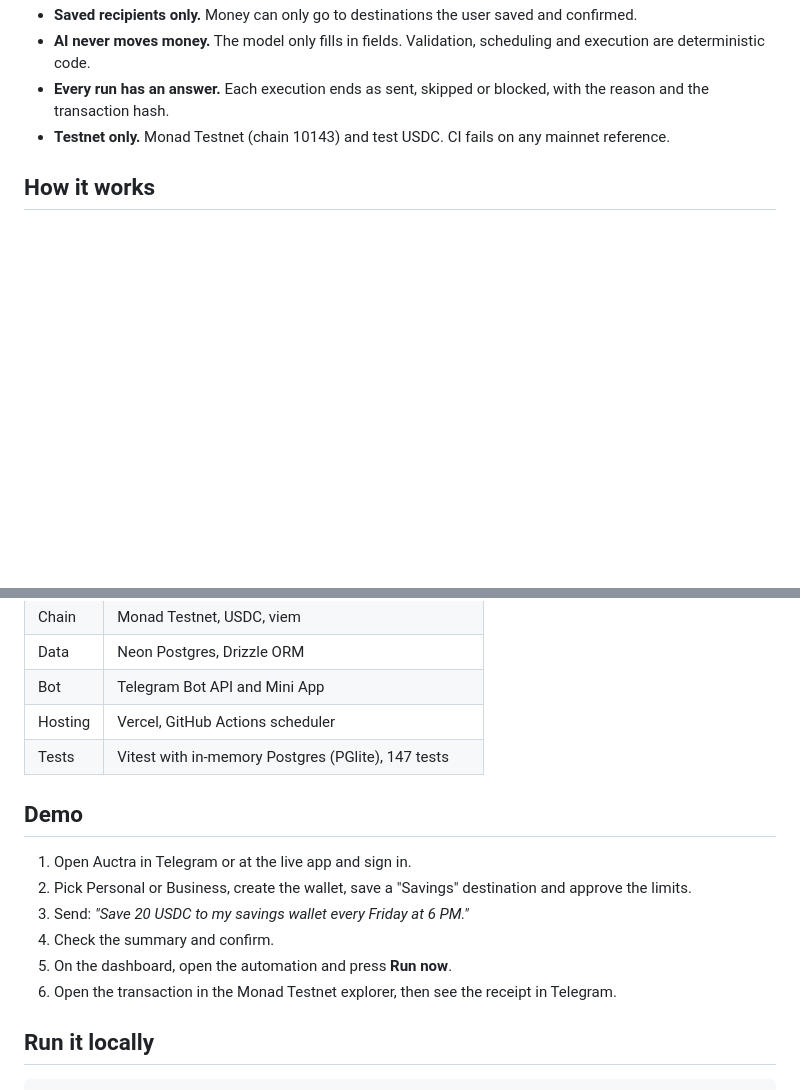
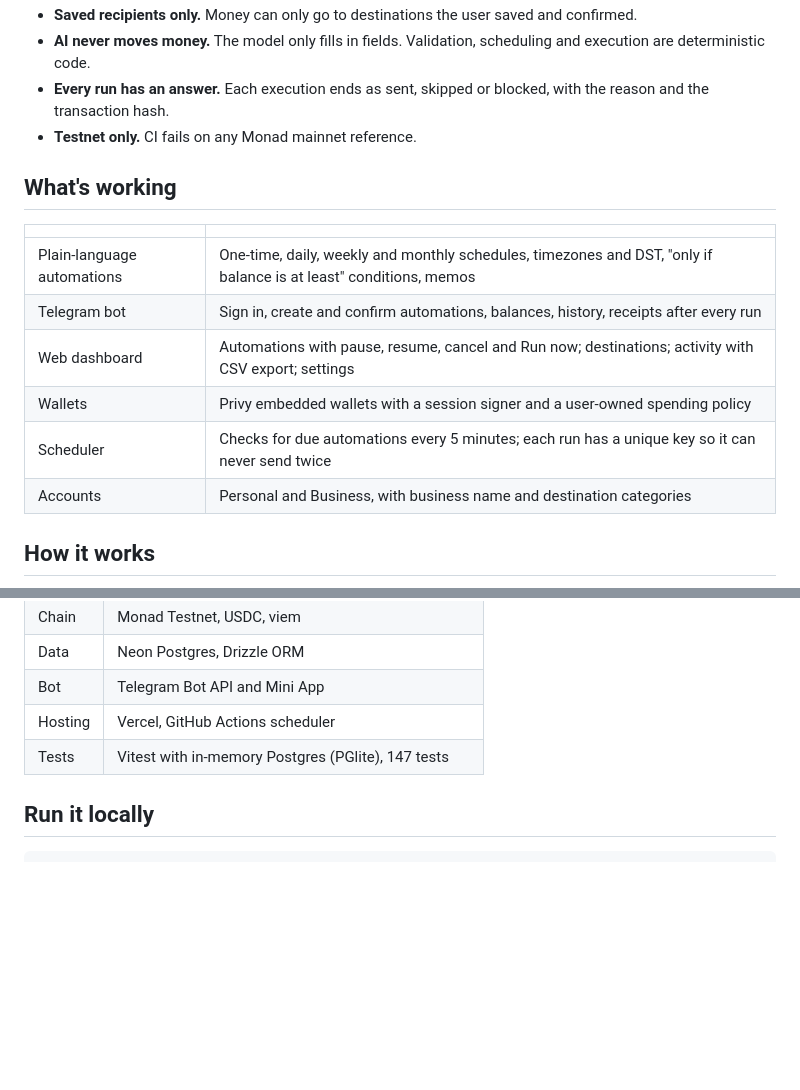
Before and after one commit to PinnacleCryptNG/auctra, a Markdown page: README.md, 2 parts joined by grey strips. Rendered like a GitHub page; blank space fills up the shorter version.

```diff
--- a/README.md
+++ b/README.md
@@ -38,7 +68,18 @@ It works for people (savings, rent, balance floors) and for small businesses (ve
 - **Saved recipients only.** Money can only go to destinations the user saved and confirmed.
 - **AI never moves money.** The model only fills in fields. Validation, scheduling and execution are deterministic code.
 - **Every run has an answer.** Each execution ends as sent, skipped or blocked, with the reason and the transaction hash.
-- **Testnet only.** Monad Testnet (chain 10143) and test USDC. CI fails on any mainnet reference.
+- **Testnet only.** CI fails on any Monad mainnet reference.
+
+## What's working
+
+| | |
+|---|---|
+| Plain-language automations | One-time, daily, weekly and monthly schedules, timezones and DST, "only if balance is at least" conditions, memos |
+| Telegram bot | Sign in, create and confirm automations, balances, history, receipts after every run |
+| Web dashboard | Automations with pause, resume, cancel and Run now; destinations; activity with CSV export; settings |
+| Wallets | Privy embedded wallets with a session signer and a user-owned spending policy |
+| Scheduler | Checks for due automations every 5 minutes; each run has a unique key so it can never send twice |
+| Accounts | Personal and Business, with business name and destination categories |
 
 ## How it works
 
@@ -69,15 +110,6 @@ Each execution moves through reserve, preflight, submit and confirm, with a uniq
 | Bot | Telegram Bot API and Mini App |
 | Hosting | Vercel, GitHub Actions scheduler |
 | Tests | Vitest with in-memory Postgres (PGlite), 147 tests |
-
-## Demo
-
-1. Open Auctra in Telegram or at the live app and sign in.
-2. Pick Personal or Business, create the wallet, save a "Savings" destination and approve the limits.
-3. Send: *"Save 20 USDC to my savings wallet every Friday at 6 PM."*
-4. Check the summary and confirm.
-5. On the dashboard, open the automation and press **Run now**.
-6. Open the transaction in the Monad Testnet explorer, then see the receipt in Telegram.
 
 ## Run it locally
 
```
Also changed, not shown: other parts of README.md (+36 -6 lines).
